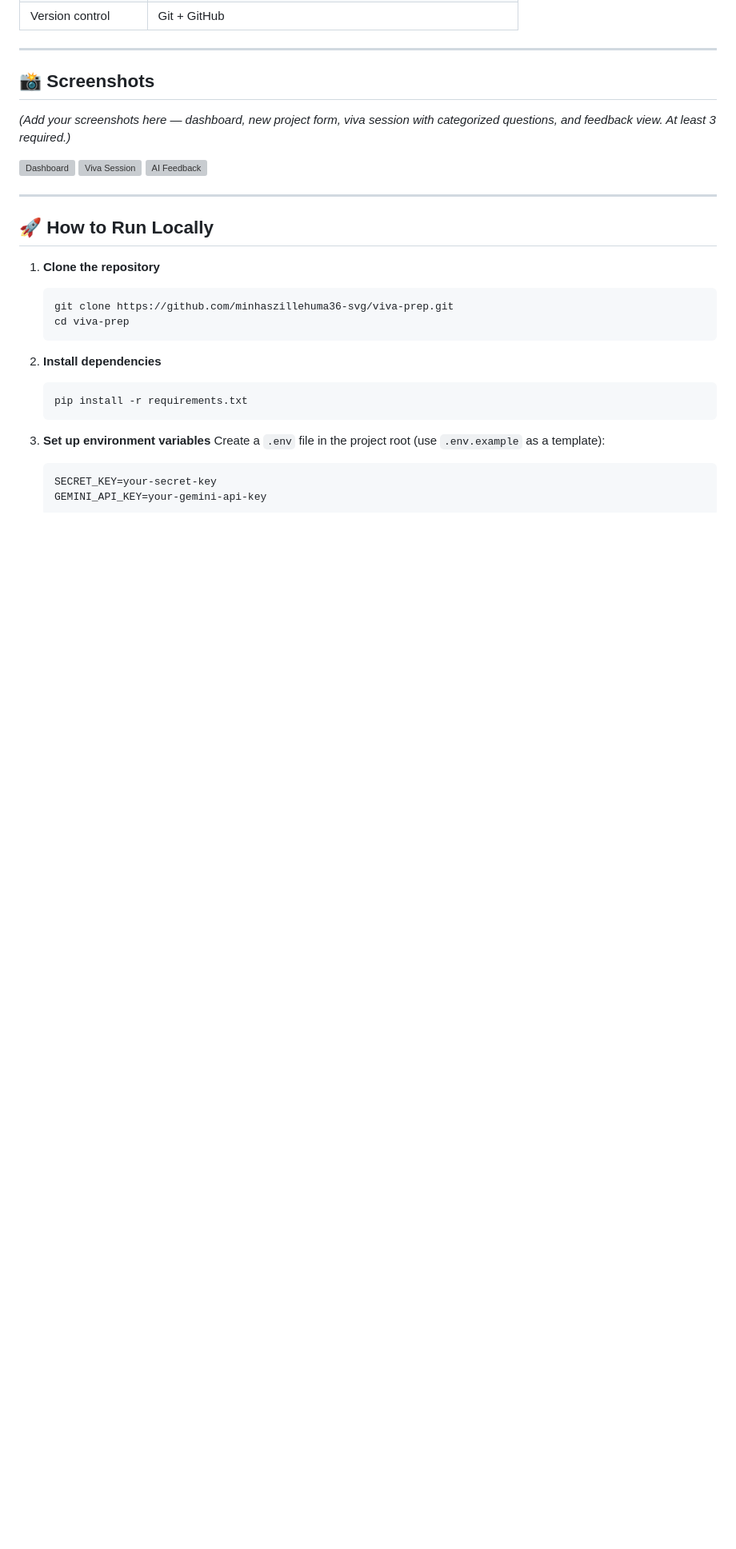
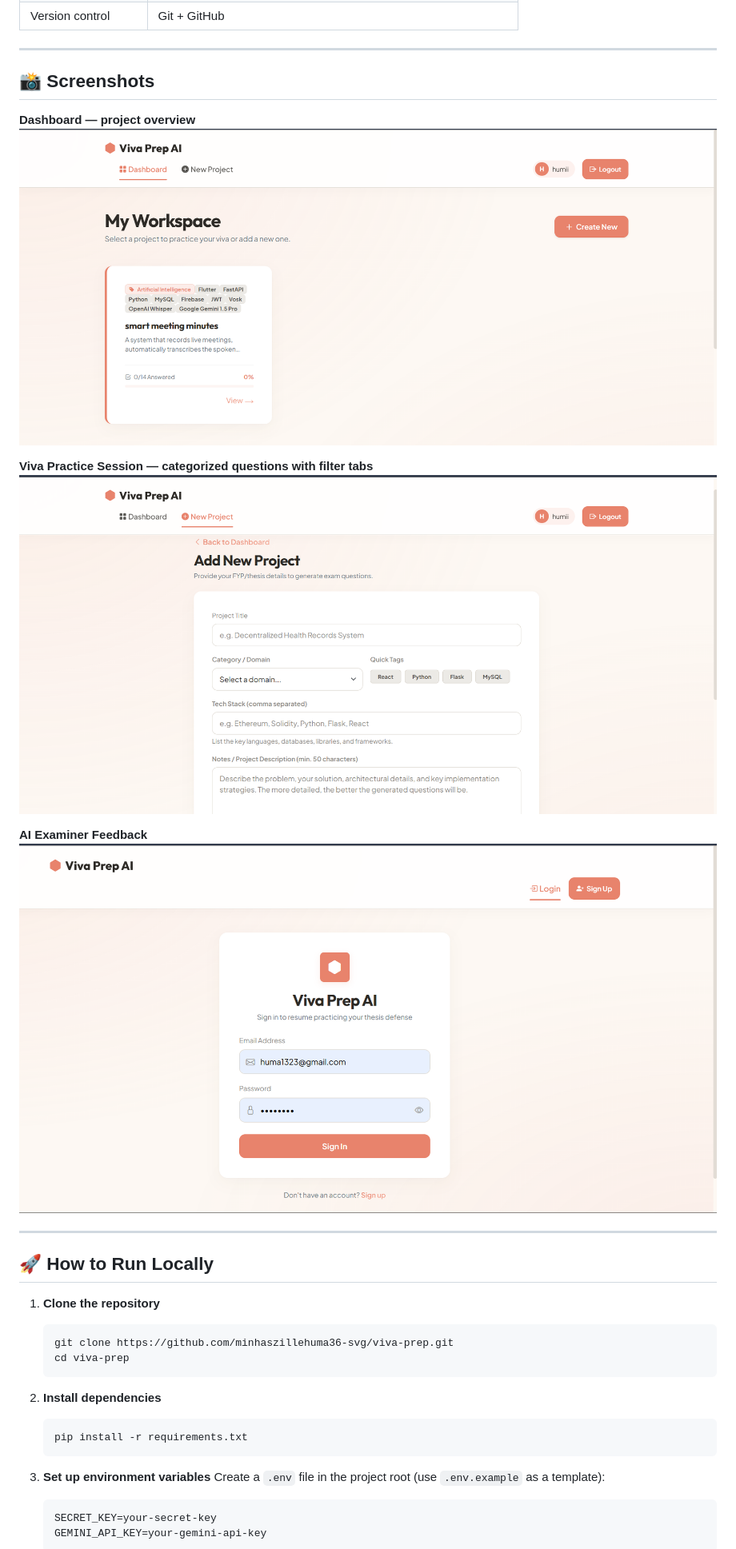
Before and after one commit to minhaszillehuma36-svg/viva-prep, a Markdown page: README.md, the part around the change. Shown at 80% size. Drawn GitHub-style; blank space fills up the shorter version; grey boxes are pictures that could not be loaded.

Commit message:
Revise screenshots section in README
Updated screenshots in the README to include new images and descriptions.

```diff
--- a/README.md
+++ b/README.md
@@ -112,11 +112,14 @@ Be constructive but honest — never inflate the rating.
 
 ## 📸 Screenshots
 
-*(Add your screenshots here — dashboard, new project form, viva session with categorized questions, and feedback view. At least 3 required.)*
+**Dashboard — project overview**
+![Dashboard](Screenshot%202026-07-27%20154525.png)
 
-![Dashboard](screenshots/dashboard.png)
-![Viva Session](screenshots/viva_session.png)
-![AI Feedback](screenshots/feedback.png)
+**Viva Practice Session — categorized questions with filter tabs**
+![Viva Session](Screenshot%202026-07-27%20154548.png)
+
+**AI Examiner Feedback**
+![AI Feedback](Screenshot%202026-07-27%20154605.png)
 
 ---
 
```
